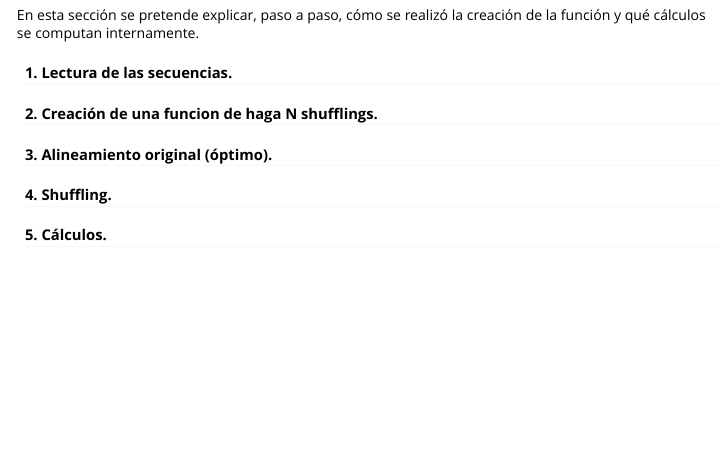
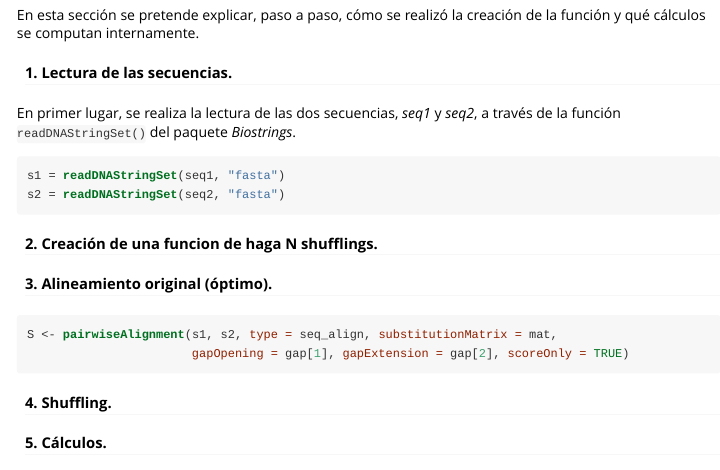
Before and after one commit to laurajuliamelis/Bioinformatics_Task3, an R Markdown document (seqBio/vignettes/vignette.Rmd): the page in a window 1100 px wide, from 900 px down. The pictures show the output file seqBio/vignettes/vignette.html that the author committed with the source, opened offline.

Commit message:
Split seq_alignment function.

````diff
--- a/seqBio/vignettes/vignette.Rmd
+++ b/seqBio/vignettes/vignette.Rmd
@@ -43,8 +43,24 @@ stopifnot(class(seq1) == "character", class(seq2) == "character",
 En esta sección se pretende explicar, paso a paso, cómo se realizó la creación de la función y qué cálculos se computan internamente.
 
 #### 1. Lectura de las secuencias.
+
+En primer lugar, se realiza la lectura de las dos secuencias, *seq1* y *seq2*, a través de la función `readDNAStringSet()` del paquete *Biostrings*.
+
+```{r, eval = FALSE}
+s1 = readDNAStringSet(seq1, "fasta")
+s2 = readDNAStringSet(seq2, "fasta")
+```
+
 #### 2. Creación de una funcion de haga N shufflings.
+
+
 #### 3. Alineamiento original (óptimo).
+
+```{r, eval = FALSE}
+S <- pairwiseAlignment(s1, s2, type = seq_align, substitutionMatrix = mat,
+                       gapOpening = gap[1], gapExtension = gap[2], scoreOnly = TRUE)
+```
+
 #### 4. Shuffling.
 #### 5. Cálculos.
 
````
Also changed, not shown: seqBio/R/generateSeqsWithMultinomialModel.R (added, +53 -0 lines), seqBio/R/package.R (+10 -3 lines), seqBio/R/seq_alignment.R (+2 -35 lines), seqBio/vignettes/vignette.R (+8 -0 lines), seqBio/vignettes/vignette.html, 4 other files.
